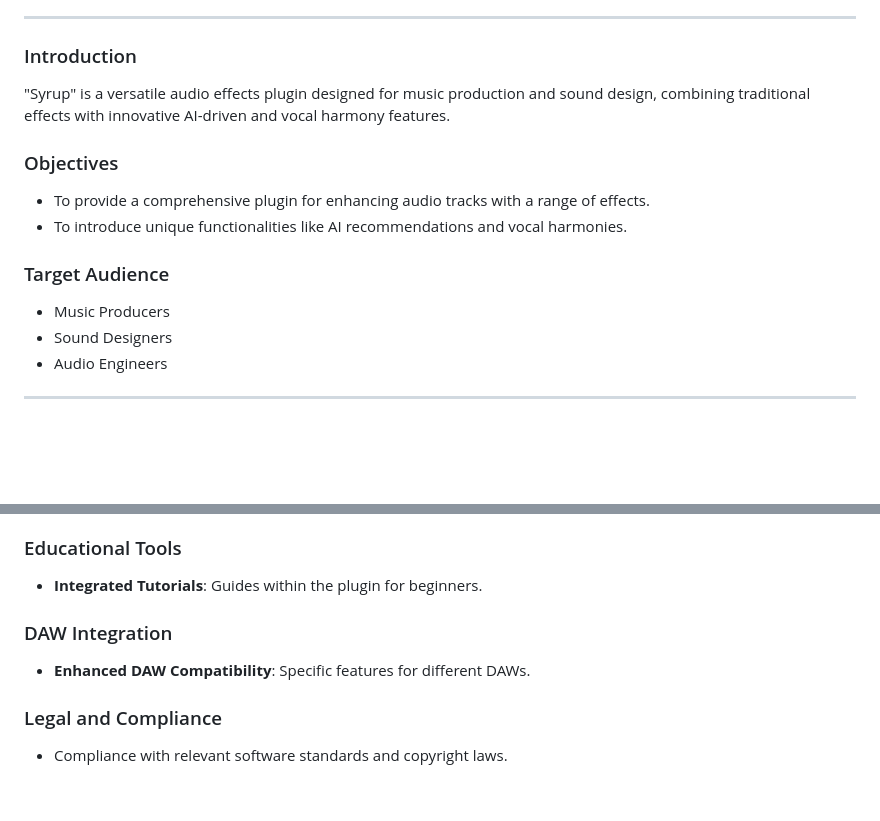
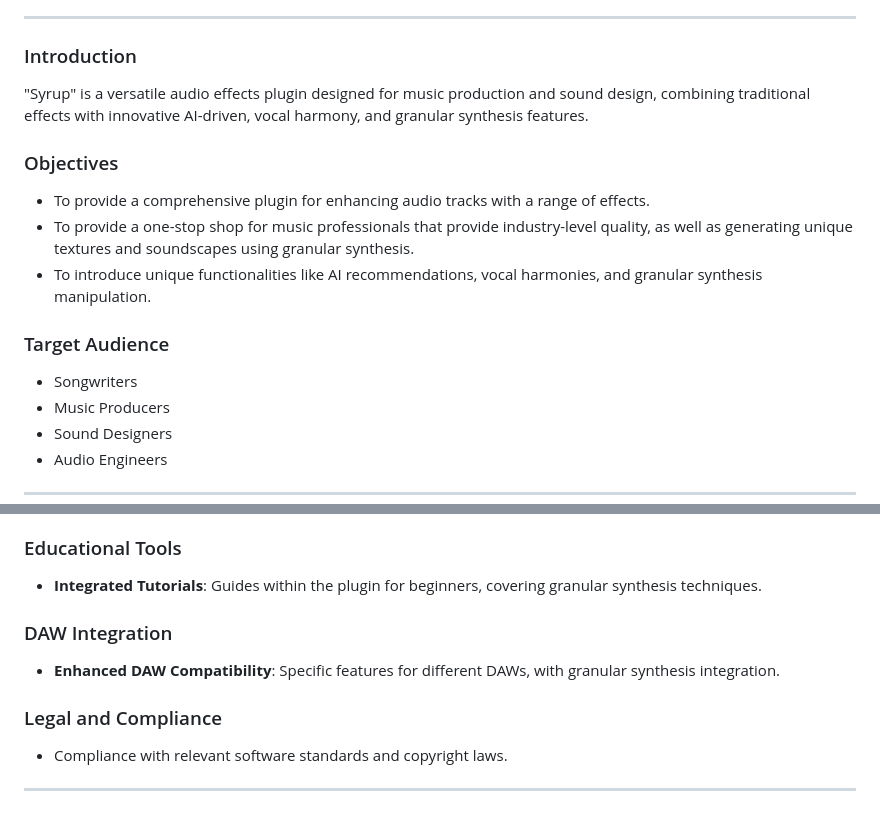
Before and after one commit to keithhetrick/Syrup-Documentation, a Markdown page: 01-Functional-Specification-Document.md, 2 parts joined by grey strips. Rendered like a GitHub page; blank space fills up the shorter version.

```diff
--- a/01-Functional-Specification-Document.md
+++ b/01-Functional-Specification-Document.md
@@ -8,15 +8,17 @@
 
 ### Introduction
 
-"Syrup" is a versatile audio effects plugin designed for music production and sound design, combining traditional effects with innovative AI-driven and vocal harmony features.
+"Syrup" is a versatile audio effects plugin designed for music production and sound design, combining traditional effects with innovative AI-driven, vocal harmony, and granular synthesis features.
 
 ### Objectives
 
 - To provide a comprehensive plugin for enhancing audio tracks with a range of effects.
-- To introduce unique functionalities like AI recommendations and vocal harmonies.
+- To provide a one-stop shop for music professionals that provide industry-level quality, as well as generating unique textures and soundscapes using granular synthesis.
+- To introduce unique functionalities like AI recommendations, vocal harmonies, and granular synthesis manipulation.
 
 ### Target Audience
 
+- Songwriters
 - Music Producers
 - Sound Designers
 - Audio Engineers
@@ -108,12 +116,14 @@
 
 ### Educational Tools
 
-- **Integrated Tutorials**: Guides within the plugin for beginners.
+- **Integrated Tutorials**: Guides within the plugin for beginners, covering granular synthesis techniques.
 
 ### DAW Integration
 
-- **Enhanced DAW Compatibility**: Specific features for different DAWs.
+- **Enhanced DAW Compatibility**: Specific features for different DAWs, with granular synthesis integration.
 
 ### Legal and Compliance
 
 - Compliance with relevant software standards and copyright laws.
+
+---
```
Also changed, not shown: other parts of 01-Functional-Specification-Document.md (+32 -26 lines).
